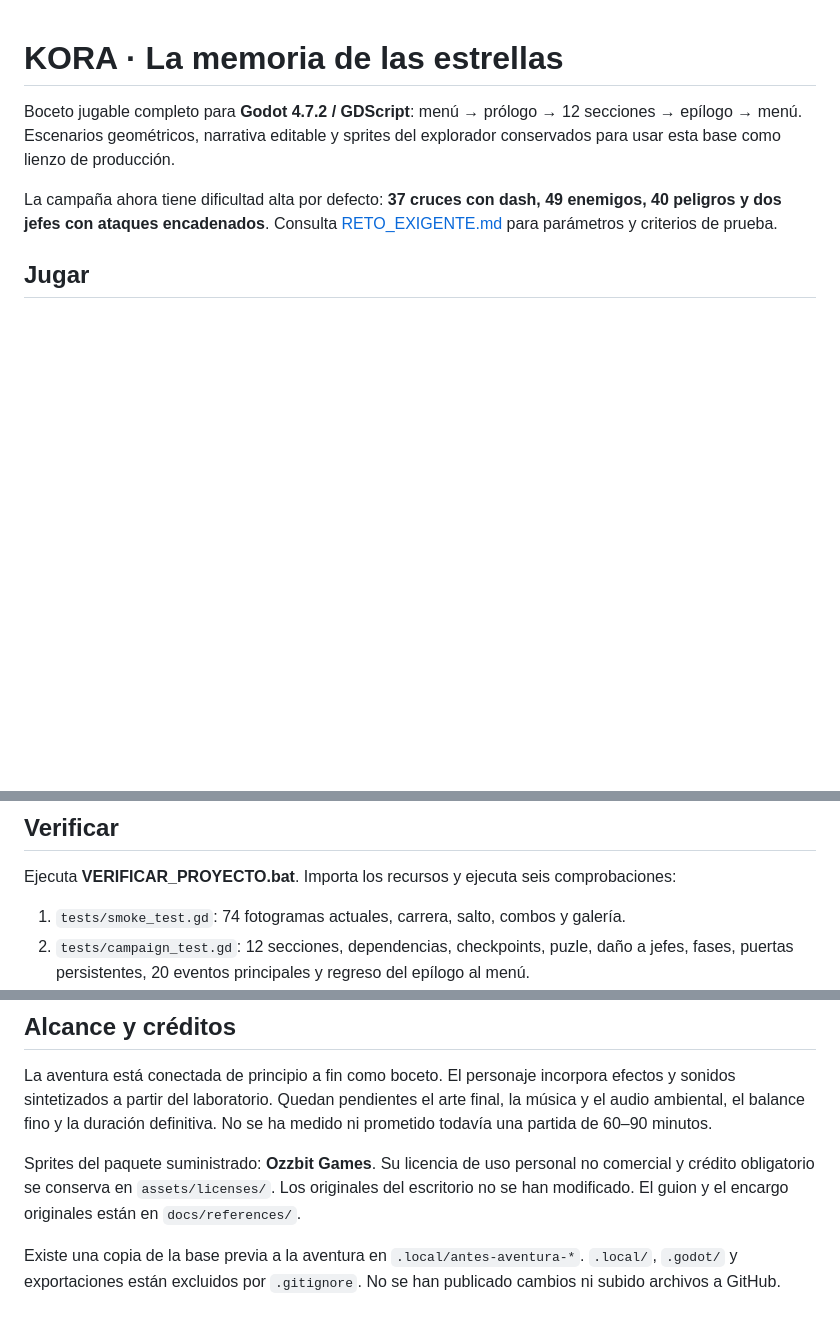
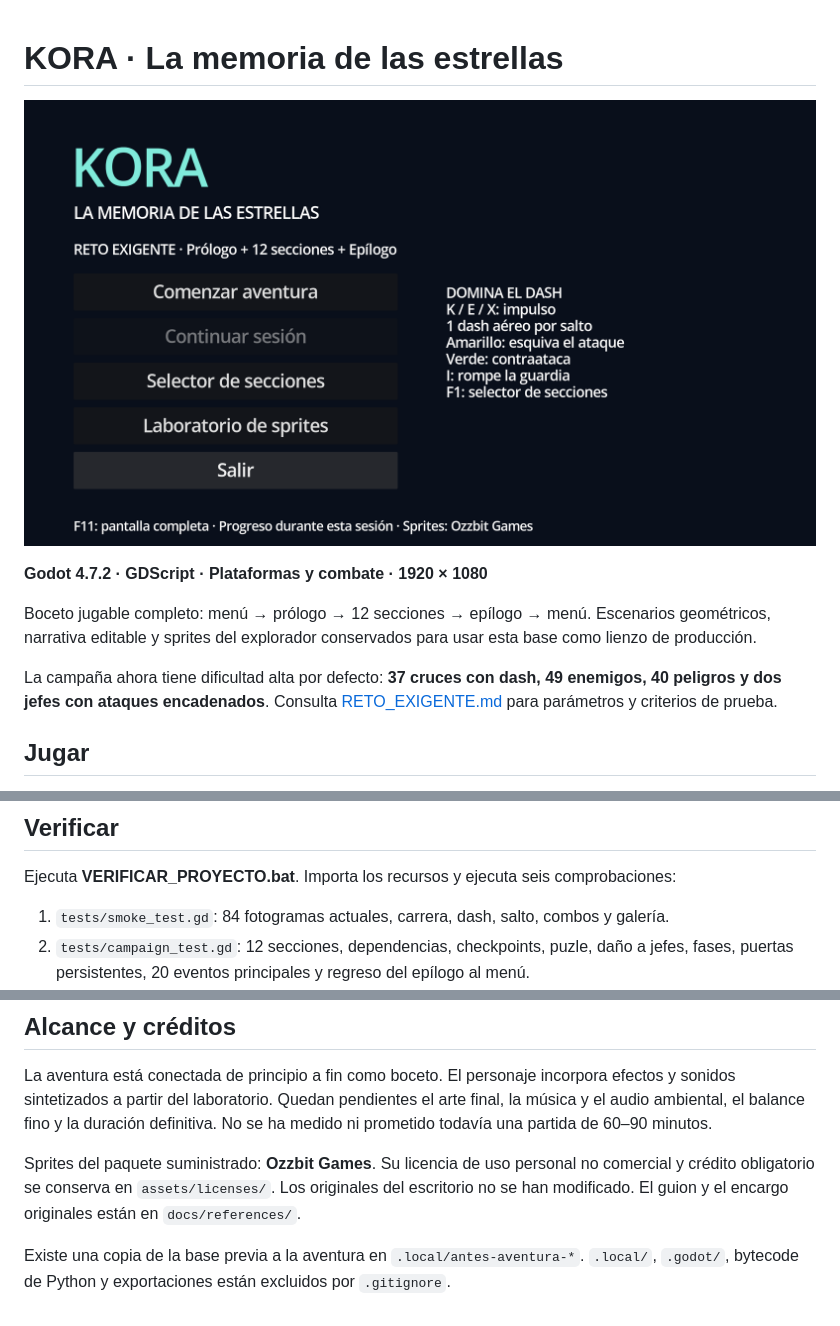
Before and after one commit to Harold95-AL/KORA2.0, a Markdown page: README.md, 3 parts joined by grey strips. Drawn GitHub-style; pictures changed too: docs/images/menu-preview.png (added); blank space fills up the shorter version.

Commit message:
Polish project landing page

```diff
--- a/README.md
+++ b/README.md
@@ -1,6 +1,10 @@
 # KORA · La memoria de las estrellas
 
-Boceto jugable completo para **Godot 4.7.2 / GDScript**: menú → prólogo → 12 secciones → epílogo → menú. Escenarios geométricos, narrativa editable y sprites del explorador conservados para usar esta base como lienzo de producción.
+![Vista previa del menú de KORA](docs/images/menu-preview.png)
+
+**Godot 4.7.2 · GDScript · Plataformas y combate · 1920 × 1080**
+
+Boceto jugable completo: menú → prólogo → 12 secciones → epílogo → menú. Escenarios geométricos, narrativa editable y sprites del explorador conservados para usar esta base como lienzo de producción.
 
 La campaña ahora tiene dificultad alta por defecto: **37 cruces con dash, 49 enemigos, 40 peligros y dos jefes con ataques encadenados**. Consulta [RETO_EXIGENTE.md](docs/RETO_EXIGENTE.md) para parámetros y criterios de prueba.
 
@@ -69,7 +73,7 @@ Consulta [el mapa completo y la guía de producción](docs/BOCETO_JUGABLE.md), [
 
 Ejecuta **VERIFICAR_PROYECTO.bat**. Importa los recursos y ejecuta seis comprobaciones:
 
-1. `tests/smoke_test.gd`: 74 fotogramas actuales, carrera, salto, combos y galería.
+1. `tests/smoke_test.gd`: 84 fotogramas actuales, carrera, dash, salto, combos y galería.
 2. `tests/campaign_test.gd`: 12 secciones, dependencias, checkpoints, puzle, daño a jefes, fases, puertas persistentes, 20 eventos principales y regreso del epílogo al menú.
 3. `tests/traversal_test.gd`: 175 comprobaciones con física real; incluye los 37 cruces con dash, sus intentos sin dash, descenso, embarque y desembarque.
 4. `tests/lab_parity_test.gd`: 8 escenarios / 960 fotogramas de movimiento comparados con el HTML. El combate actual usa hojas de nueve celdas y ya no se compara con los ataques antiguos.
@@ -86,4 +90,4 @@ La aventura está conectada de principio a fin como boceto. El personaje incorpo
 
 Sprites del paquete suministrado: **Ozzbit Games**. Su licencia de uso personal no comercial y crédito obligatorio se conserva en `assets/licenses/`. Los originales del escritorio no se han modificado. El guion y el encargo originales están en `docs/references/`.
 
-Existe una copia de la base previa a la aventura en `.local/antes-aventura-*`. `.local/`, `.godot/` y exportaciones están excluidos por `.gitignore`. No se han publicado cambios ni subido archivos a GitHub.
+Existe una copia de la base previa a la aventura en `.local/antes-aventura-*`. `.local/`, `.godot/`, bytecode de Python y exportaciones están excluidos por `.gitignore`.
```
